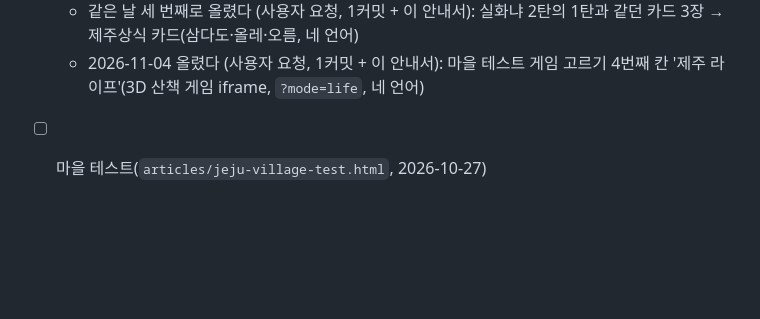
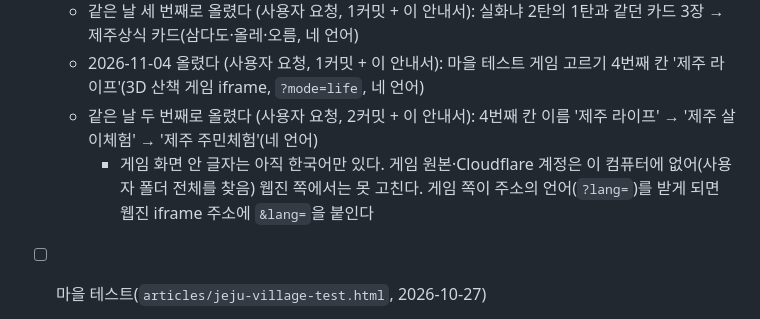
Before and after one commit to tnwls6490-a11y/ijejumin-webzine, a Markdown page: CLAUDE.md, the part around the change. Drawn GitHub-style; blank space fills up the shorter version.

Commit message:
안내서: GitHub에 올린 기록 (제주 주민체험 이름)
Co-Authored-By: Claude Opus 5.5 <noreply@anthropic.com>

```diff
--- a/CLAUDE.md
+++ b/CLAUDE.md
@@ -1037,6 +1037,9 @@ ijejumin-webzine/
     줌인 2초, 실화냐 2탄 녹색·'2탄 하러 가기' 버튼, 휴대폰 게임 고르기 줄 그림 보이기. 그림 `images/balance-v2/`·`rq-bg-*.svg`, 글꼴 `css/fonts/balance-*.woff2`, 도구 `reference/tools/games/`도 같이
   - 같은 날 세 번째로 올렸다 (사용자 요청, 1커밋 + 이 안내서): 실화냐 2탄의 1탄과 같던 카드 3장 → 제주상식 카드(삼다도·올레·오름, 네 언어)
   - 2026-11-04 올렸다 (사용자 요청, 1커밋 + 이 안내서): 마을 테스트 게임 고르기 4번째 칸 '제주 라이프'(3D 산책 게임 iframe, `?mode=life`, 네 언어)
+  - 같은 날 두 번째로 올렸다 (사용자 요청, 2커밋 + 이 안내서): 4번째 칸 이름 '제주 라이프' → '제주 살이체험' → '제주 주민체험'(네 언어)
+    - 게임 화면 안 글자는 아직 한국어만 있다. 게임 원본·Cloudflare 계정은 이 컴퓨터에 없어(사용자 폴더 전체를 찾음) 웹진 쪽에서는 못 고친다.
+      게임 쪽이 주소의 언어(`?lang=`)를 받게 되면 웹진 iframe 주소에 `&lang=`을 붙인다
 - [ ] 마을 테스트(`articles/jeju-village-test.html`, 2026-10-27)
   - 하르방·제목 그림(`images/village-test/`)과 첫 화면 배경 `find-test-bg.jpg`의 출처: 누가 무엇으로 만들었는지 `credits.txt`의 [확인 필요]를 채운다
   - 주황 버튼 위 흰 글자('테스트 시작하기' 등)는 헤더처럼 대비가 4.5:1에 못 미친다. 헤더·푸터와 같이 정한다
```
